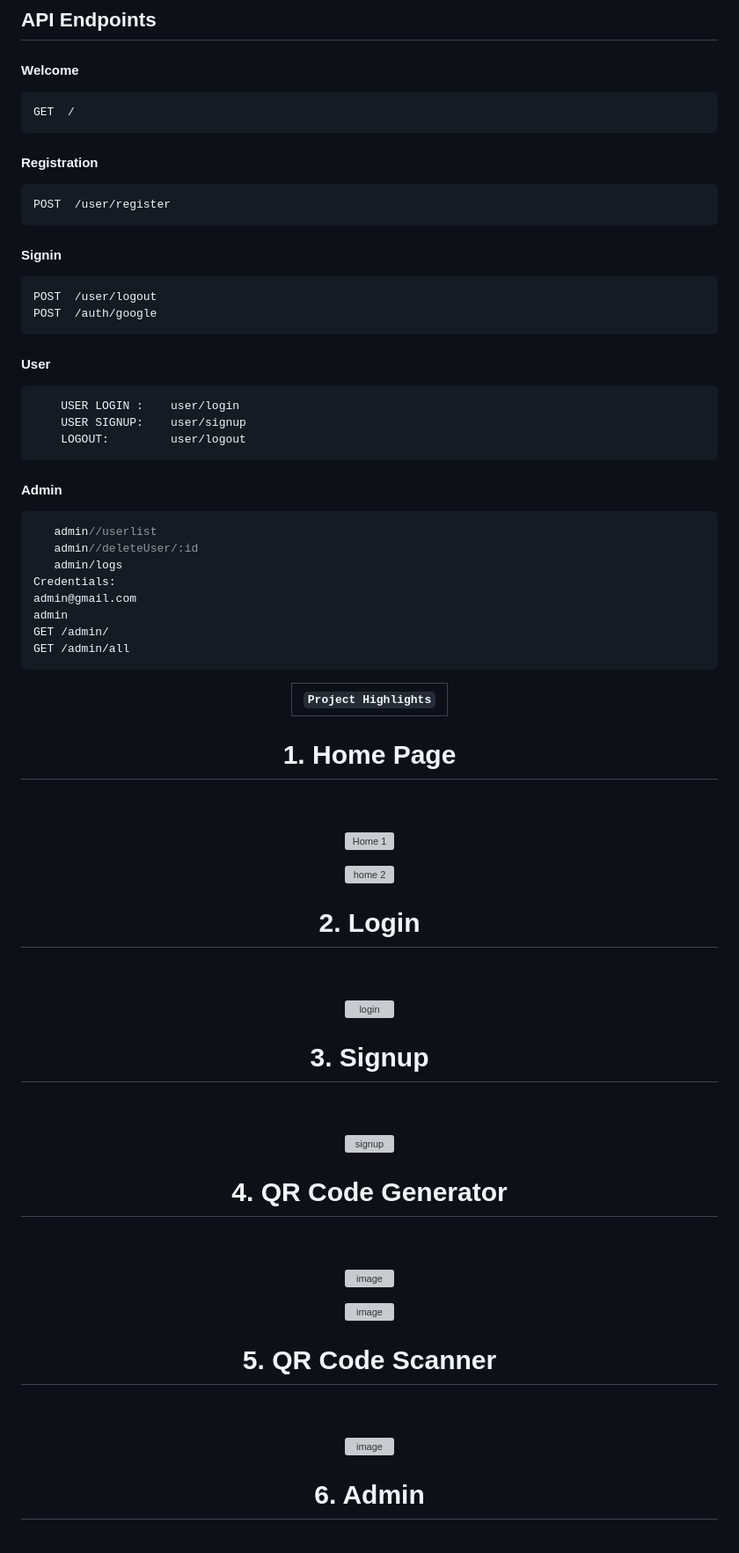
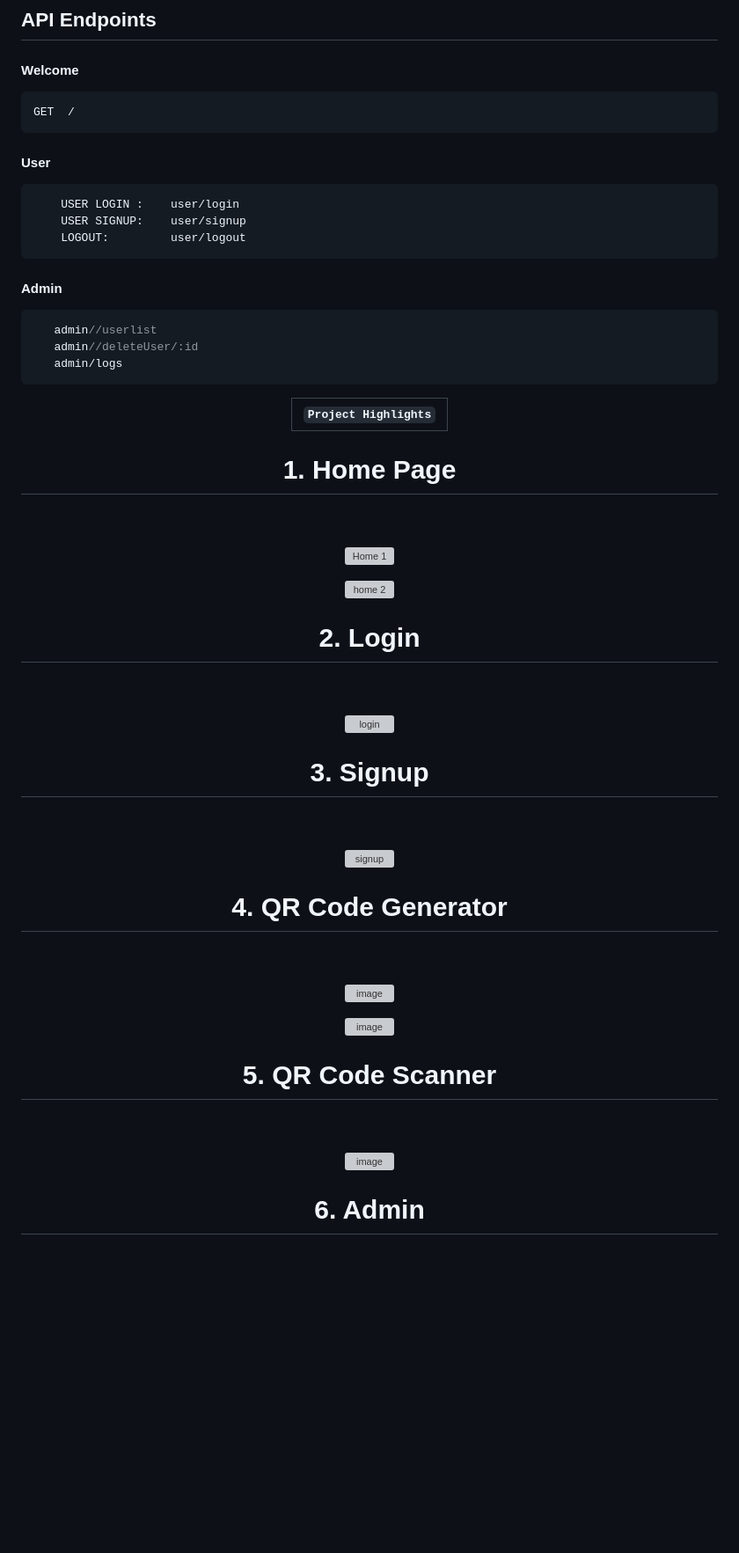
Before and after one commit to atir09/Qr-code-scanner_generator, a Markdown page: README.md, the part around one of its changes. Shown at 88% size. Rendered like a GitHub page; blank space fills up the shorter version; grey boxes are pictures that could not be loaded.

````diff
--- a/README.md
+++ b/README.md
@@ -117,15 +117,6 @@ npx nodemon index.js
 ```javascript
 GET  /
 ```
-  #### Registration
-```javascript
-POST  /user/register
-```
-  #### Signin
-```javascript
-POST  /user/logout
-POST  /auth/google
-```
 
  #### User
 ```javascript
@@ -138,11 +129,6 @@ POST  /auth/google
     admin//userlist
     admin//deleteUser/:id
     admin/logs
- Credentials:
- admin@gmail.com
- admin
- GET /admin/
- GET /admin/all
  ```
 
 
````
Also changed, not shown: other parts of README.md (+7 -7 lines).
